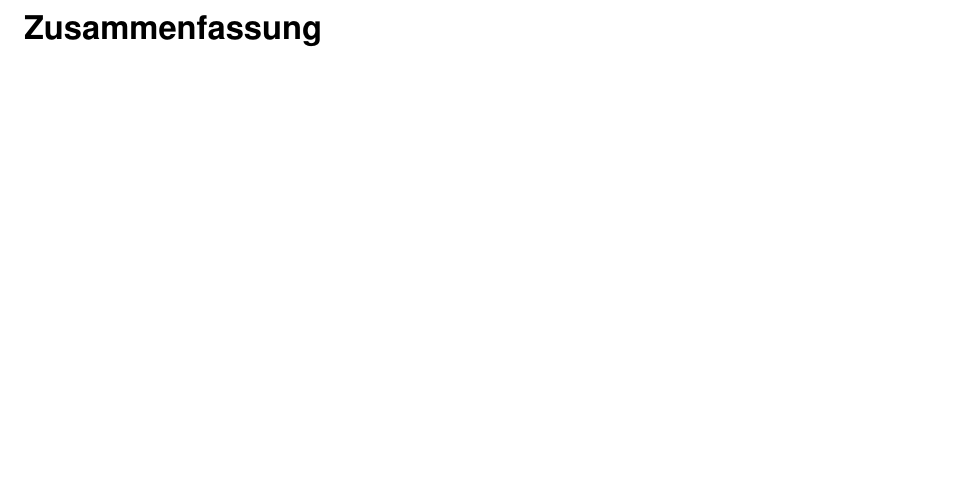
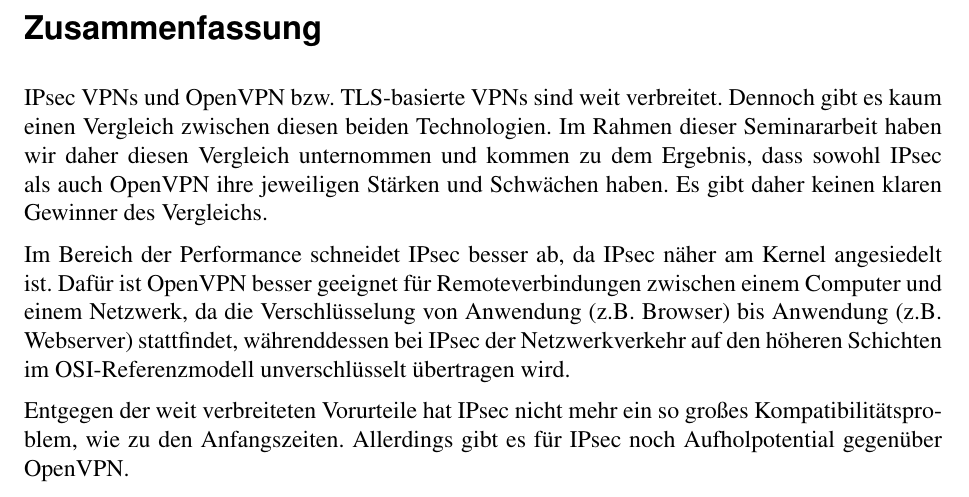
Before and after one commit to 2martens/uni, a LaTeX document (sem/OpenVPN_vs_IPSec-Paper.tex): part of page 2 of 19, cut so that both start at the same text, the shorter picture padded with empty space. Compiled offline with pdfLaTeX.

Commit message:
Sem: Zusammenfassung ergänzt
Signed-off-by: Jim Martens <github@2martens.de>

```diff
--- a/sem/OpenVPN_vs_IPSec-Paper.tex
+++ b/sem/OpenVPN_vs_IPSec-Paper.tex
@@ -48,7 +48,11 @@ Betreuer: Hannes Federrath \par
 
 \newpage
 \section*{Zusammenfassung}
+IPsec VPNs und OpenVPN bzw. TLS-basierte VPNs sind weit verbreitet. Dennoch gibt es kaum einen Vergleich zwischen diesen beiden Technologien. Im Rahmen dieser Seminararbeit haben wir daher diesen Vergleich unternommen und kommen zu dem Ergebnis, dass sowohl IPsec als auch OpenVPN ihre jeweiligen Stärken und Schwächen haben. Es gibt daher keinen klaren Gewinner des Vergleichs.
 
+Im Bereich der Performance schneidet IPsec besser ab, da IPsec näher am Kernel angesiedelt ist. Dafür ist OpenVPN besser geeignet für Remoteverbindungen zwischen einem Computer und einem Netzwerk, da die Verschlüsselung von Anwendung (z.B. Browser) bis Anwendung (z.B. Webserver) stattfindet, währenddessen bei IPsec der Netzwerkverkehr auf den höheren Schichten im OSI-Referenzmodell unverschlüsselt übertragen wird.
+
+Entgegen der weit verbreiteten Vorurteile hat IPsec nicht mehr ein so großes Kompatibilitätsproblem, wie zu den Anfangszeiten. Allerdings gibt es für IPsec noch Aufholpotential gegenüber OpenVPN.
 
 \newpage
 \tableofcontents
```
